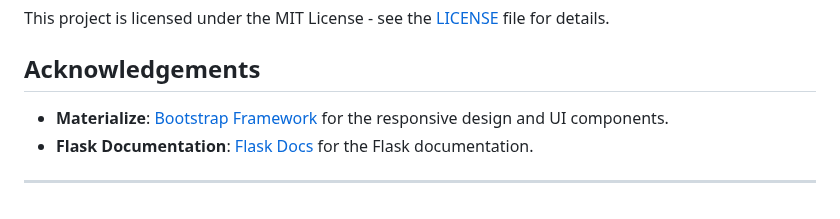
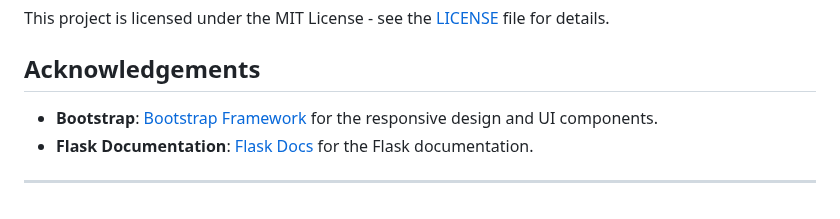
Before and after one commit to ucheblessed28/Personal-Expense-Tracker, a Markdown page: README.md, the part around the change. Rendered like a GitHub page.

```diff
--- a/README.md
+++ b/README.md
@@ -106,7 +106,7 @@ This project is licensed under the MIT License - see the [LICENSE](LICENSE) file
 
 ## Acknowledgements
 
-- **Materialize**: [Bootstrap Framework](https://getbootstrap.com) for the responsive design and UI components.
+- **Bootstrap**: [Bootstrap Framework](https://getbootstrap.com) for the responsive design and UI components.
 - **Flask Documentation**: [Flask Docs](https://flask.palletsprojects.com) for the Flask documentation.
 
 ---
```
